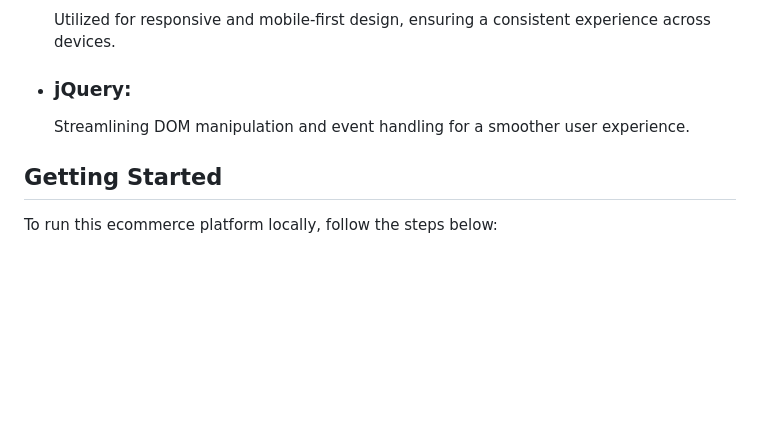
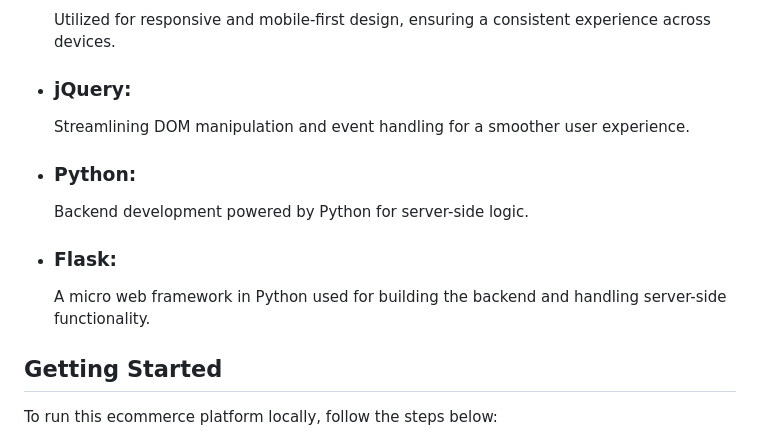
Before and after one commit to Ankithmj07/ecommerce-site, a Markdown page: README.md, the part around the change. GitHub-like rendering; blank space fills up the shorter version.

```diff
--- a/README.md
+++ b/README.md
@@ -14,6 +14,8 @@ Welcome to the Ecommerce GitHub repository! This project is a fully functional e
 - <h3>JavaScript:</h3> Enhancing user interactions and adding dynamic functionality.
 - <h3>Bootstrap: </h3> Utilized for responsive and mobile-first design, ensuring a consistent experience across devices.
 - <h3>jQuery:</h3> Streamlining DOM manipulation and event handling for a smoother user experience.
+- <h3>Python:</h3> Backend development powered by Python for server-side logic.
+- <h3>Flask:</h3> A micro web framework in Python used for building the backend and handling server-side functionality.
 
 ## Getting Started
 
```
